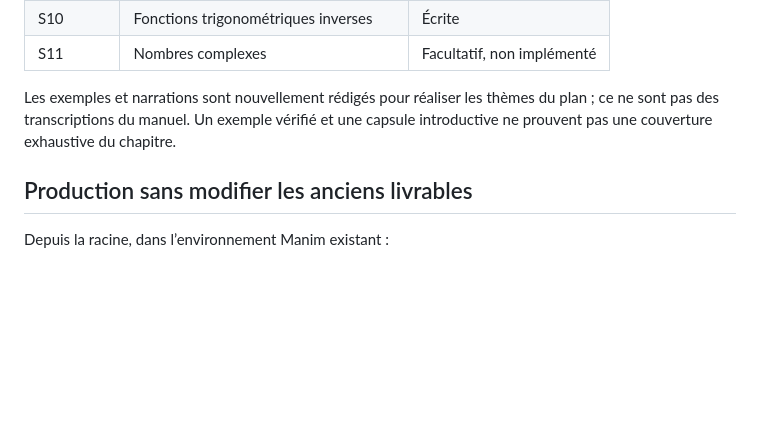
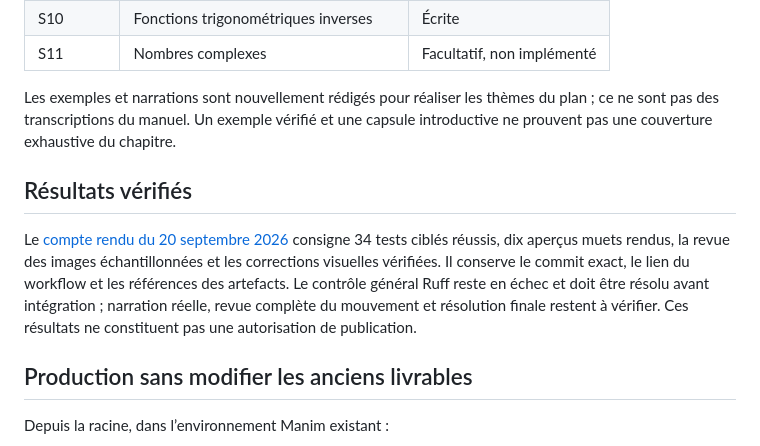
Before and after one commit to xia-geom/math_video_project, a Markdown page: curriculum/README.md, the part around the change. GitHub-like rendering; blank space fills up the shorter version.

Commit message:
docs(curriculum): record tested previews, audit fixes and remaining release gates

```diff
--- a/curriculum/README.md
+++ b/curriculum/README.md
@@ -37,6 +37,16 @@ Les exemples et narrations sont nouvellement rédigés pour réaliser les thème
 du plan ; ce ne sont pas des transcriptions du manuel. Un exemple vérifié et
 une capsule introductive ne prouvent pas une couverture exhaustive du chapitre.
 
+## Résultats vérifiés
+
+Le [compte rendu du 20 septembre 2026](../reports/syllabus_expansion/2026-09-20/IMPLEMENTATION.md)
+consigne 34 tests ciblés réussis, dix aperçus muets rendus, la revue des images
+échantillonnées et les corrections visuelles vérifiées. Il conserve le commit
+exact, le lien du workflow et les références des artefacts. Le contrôle général
+Ruff reste en échec et doit être résolu avant intégration ; narration réelle,
+revue complète du mouvement et résolution finale restent à vérifier. Ces résultats
+ne constituent pas une autorisation de publication.
+
 ## Production sans modifier les anciens livrables
 
 Depuis la racine, dans l’environnement Manim existant :
```
Also changed, not shown: 1 other file.
